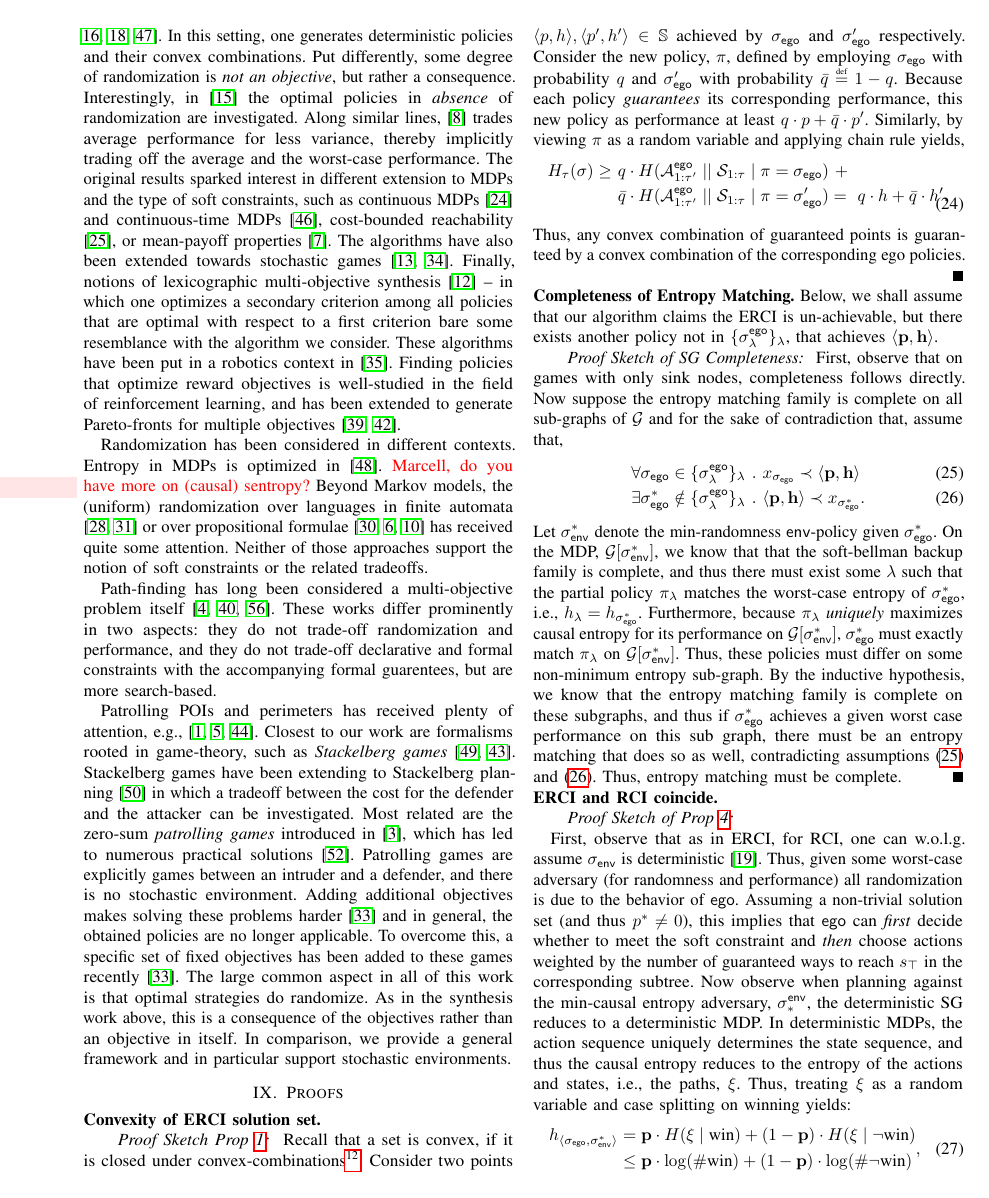
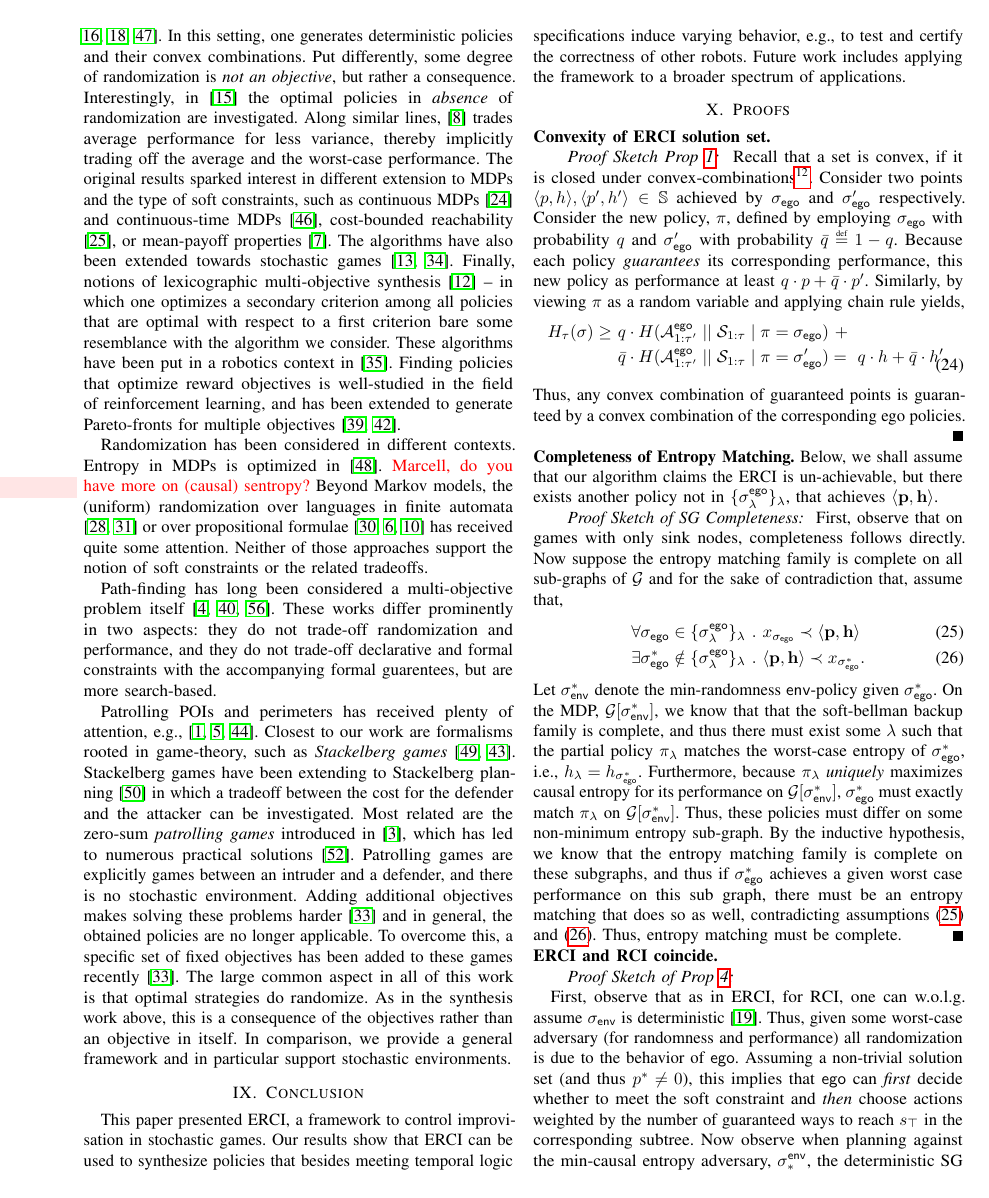
Before and after one commit to mvcisback/RSS21, a LaTeX paper (main.tex, which reads conclusion.tex): page 10 of 13. Compiled offline with pdfLaTeX.

Commit message:
update conclusion

```diff
--- /dev/null
+++ b/conclusion.tex
@@ -0,0 +1,2 @@
+\section{Conclusion}
+This paper presented ERCI, a framework to control improvisation in stochastic games. Our results show that ERCI can be used to synthesize policies that besides meeting temporal logic specifications induce varying behavior, e.g., to test and certify the correctness of other robots. Future work includes applying the framework to a broader spectrum of applications.
```
Also changed, not shown: main.tex (+1 -0 lines), related.tex (+1 -1 lines).
